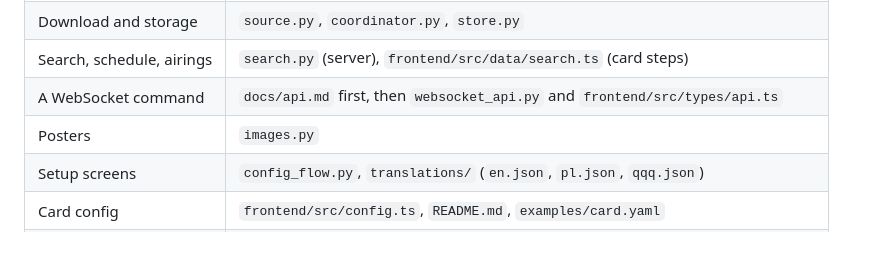
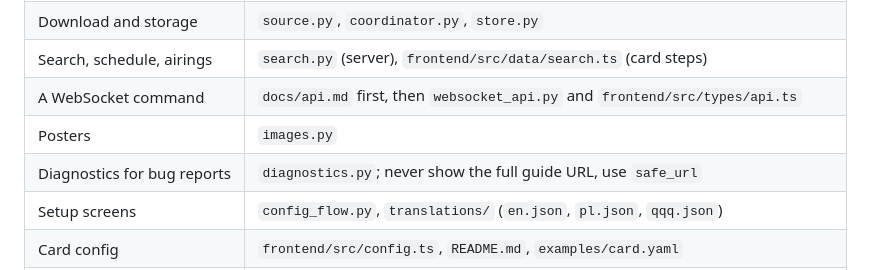
Before and after one commit to dariuszpaluch/ha-tv-guide, a Markdown page: AGENTS.md, the part around the change. GitHub-like rendering; blank space fills up the shorter version.

Commit message:
docs: point agents to diagnostics and safe_url

```diff
--- a/AGENTS.md
+++ b/AGENTS.md
@@ -53,6 +53,7 @@ You do not need a running Home Assistant.
 | Search, schedule, airings | `search.py` (server), `frontend/src/data/search.ts` (card steps) |
 | A WebSocket command | `docs/api.md` first, then `websocket_api.py` and `frontend/src/types/api.ts` |
 | Posters | `images.py` |
+| Diagnostics for bug reports | `diagnostics.py`; never show the full guide URL, use `safe_url` |
 | Setup screens | `config_flow.py`, `translations/` (`en.json`, `pl.json`, `qqq.json`) |
 | Card config | `frontend/src/config.ts`, `README.md`, `examples/card.yaml` |
 | Card look | `frontend/src/components/`, `frontend/src/tv-guide-styles.ts` |
```
